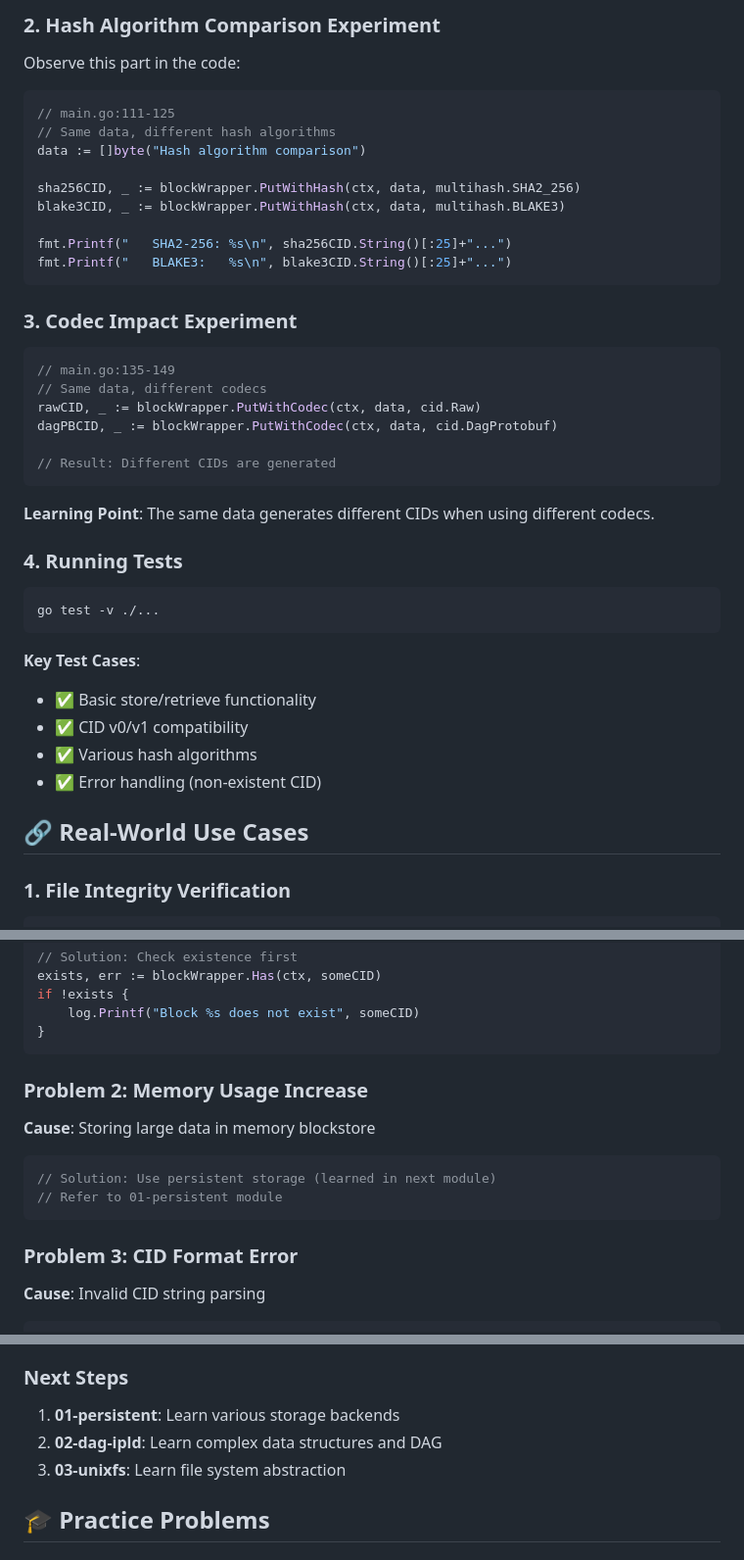
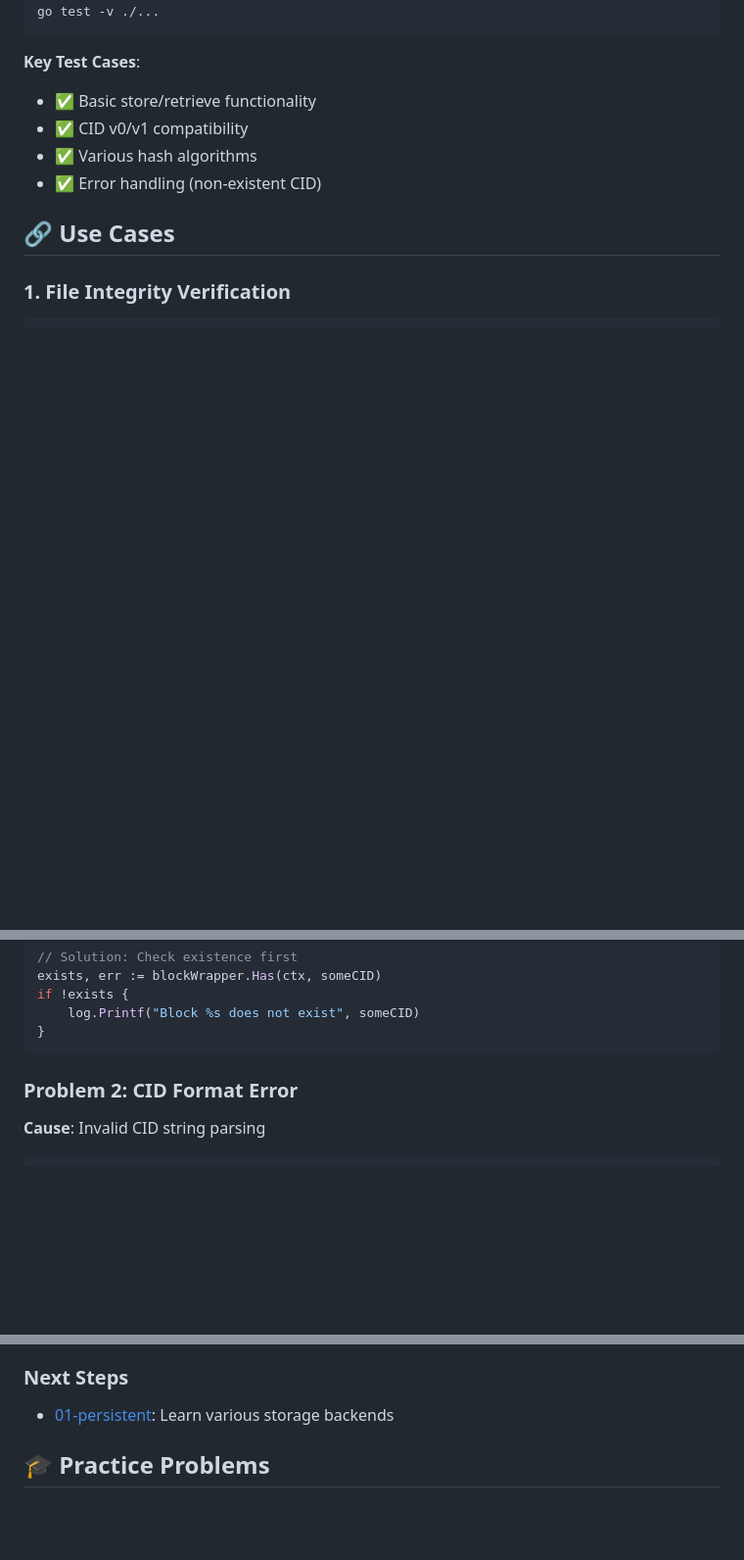
Before and after one commit to gosuda/boxo-starter-kit, a Markdown page: 00-block-cid/README.md, 3 parts joined by grey strips. Shown: that part at 98% size. Drawn GitHub-style; blank space fills up the shorter version.

````diff
--- a/00-block-cid/README.md
+++ b/00-block-cid/README.md
@@ -172,35 +100,3 @@ go run main.go
-### 2. Hash Algorithm Comparison Experiment
-
-Observe this part in the code:
-
-```go
-// main.go:111-125
-// Same data, different hash algorithms
-data := []byte("Hash algorithm comparison")
-
-sha256CID, _ := blockWrapper.PutWithHash(ctx, data, multihash.SHA2_256)
-blake3CID, _ := blockWrapper.PutWithHash(ctx, data, multihash.BLAKE3)
-
-fmt.Printf("   SHA2-256: %s\n", sha256CID.String()[:25]+"...")
-fmt.Printf("   BLAKE3:   %s\n", blake3CID.String()[:25]+"...")
-```
-
-### 3. Codec Impact Experiment
-
-```go
-// main.go:135-149
-// Same data, different codecs
-rawCID, _ := blockWrapper.PutWithCodec(ctx, data, cid.Raw)
-dagPBCID, _ := blockWrapper.PutWithCodec(ctx, data, cid.DagProtobuf)
-
-// Result: Different CIDs are generated
-```
-
-**Learning Point**: The same data generates different CIDs when using different codecs.
-
-### 4. Running Tests
-
-```bash
 go test -v ./...
 ```
 
@@ -210,7 +106,7 @@ go test -v ./...
 - ✅ Various hash algorithms
 - ✅ Error handling (non-existent CID)
 
-## 🔗 Real-World Use Cases
+## 🔗 Use Cases
 
 ### 1. File Integrity Verification
 
@@ -291,15 +194,7 @@ if !exists {
 }
 ```
 
-### Problem 2: Memory Usage Increase
-
-**Cause**: Storing large data in memory blockstore
-```go
-// Solution: Use persistent storage (learned in next module)
-// Refer to 01-persistent module
-```
-
-### Problem 3: CID Format Error
+### Problem 2: CID Format Error
 
 **Cause**: Invalid CID string parsing
 ```go
@@ -317,9 +212,7 @@ if !cid.IsValid() {
 - [Multihash Specification](https://github.com/multiformats/multihash)
 
 ### Next Steps
-1. **01-persistent**: Learn various storage backends
-2. **02-dag-ipld**: Learn complex data structures and DAG
-3. **03-unixfs**: Learn file system abstraction
+- [01-persistent](./01-persistent): Learn various storage backends
 
 ## 🎓 Practice Problems
 
````
Also changed, not shown: other parts of 00-block-cid/README.md (+38 -103 lines).
